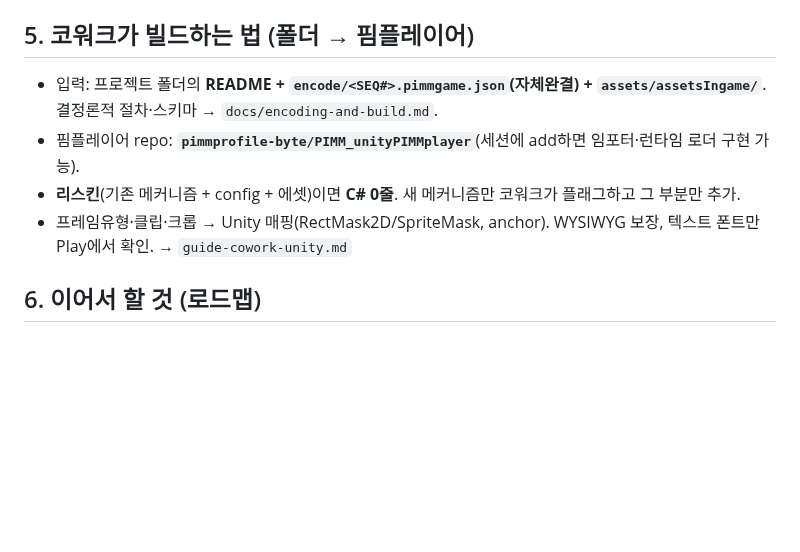
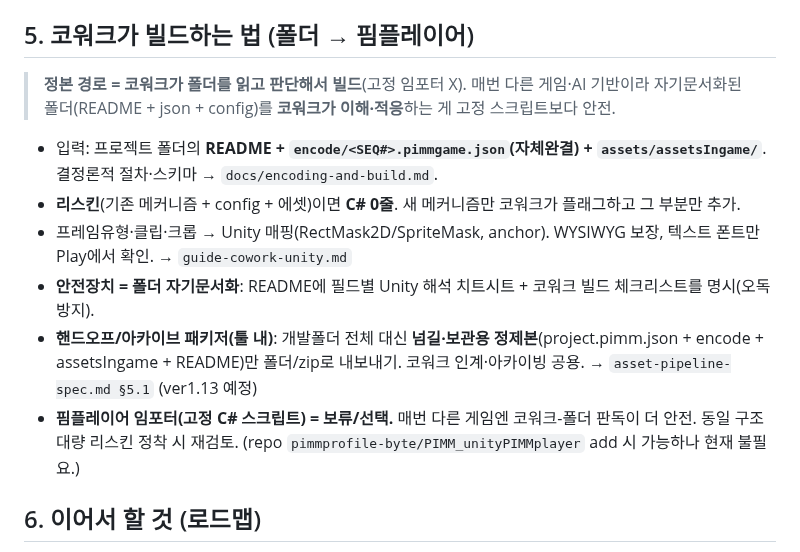
Before and after one commit to pimmprofile-byte/PIMMotion, a Markdown page: docs/HANDOFF.md, the part around the change. Drawn GitHub-style; blank space fills up the shorter version.

```diff
--- a/docs/HANDOFF.md
+++ b/docs/HANDOFF.md
@@ -85,10 +85,16 @@
 - **데스크톱 앱(2.0, Electron)**: 폴더/파일시스템을 네이티브급으로 → 브라우저 제약 없이 드라이브 폴더 안정 사용. .exe/.dmg 듀얼빌드. → `electron-app-spec.md`
 
 ## 5. 코워크가 빌드하는 법 (폴더 → 핌플레이어)
+
+> **정본 경로 = 코워크가 폴더를 읽고 판단해서 빌드**(고정 임포터 X). 매번 다른 게임·AI 기반이라
+> 자기문서화된 폴더(README + json + config)를 **코워크가 이해·적응**하는 게 고정 스크립트보다 안전.
+
 - 입력: 프로젝트 폴더의 **README + `encode/<SEQ#>.pimmgame.json`(자체완결) + `assets/assetsIngame/`**. 결정론적 절차·스키마 → `docs/encoding-and-build.md`.
-- 핌플레이어 repo: **`pimmprofile-byte/PIMM_unityPIMMplayer`**(세션에 add하면 임포터·런타임 로더 구현 가능).
 - **리스킨**(기존 메커니즘 + config + 에셋)이면 **C# 0줄**. 새 메커니즘만 코워크가 플래그하고 그 부분만 추가.
 - 프레임유형·클립·크롭 → Unity 매핑(RectMask2D/SpriteMask, anchor). WYSIWYG 보장, 텍스트 폰트만 Play에서 확인. → `guide-cowork-unity.md`
+- **안전장치 = 폴더 자기문서화**: README에 필드별 Unity 해석 치트시트 + 코워크 빌드 체크리스트를 명시(오독 방지).
+- **핸드오프/아카이브 패키저(툴 내)**: 개발폴더 전체 대신 **넘길·보관용 정제본**(project.pimm.json + encode + assetsIngame + README)만 폴더/zip로 내보내기. 코워크 인계·아카이빙 공용. → `asset-pipeline-spec.md §5.1` (ver1.13 예정)
+- **핌플레이어 임포터(고정 C# 스크립트) = 보류/선택.** 매번 다른 게임엔 코워크-폴더 판독이 더 안전. 동일 구조 대량 리스킨 정착 시 재검토. (repo `pimmprofile-byte/PIMM_unityPIMMplayer` add 시 가능하나 현재 불필요.)
 
 ## 6. 이어서 할 것 (로드맵)
 - 🚧 **에셋 파이프라인 완성**(ver1.13): 에셋에디터·에셋저장소·프레임그래픽·이미지박스 통합 빌드/회귀.
```
Also changed, not shown: docs/asset-pipeline-spec.md (+9 -0 lines).
